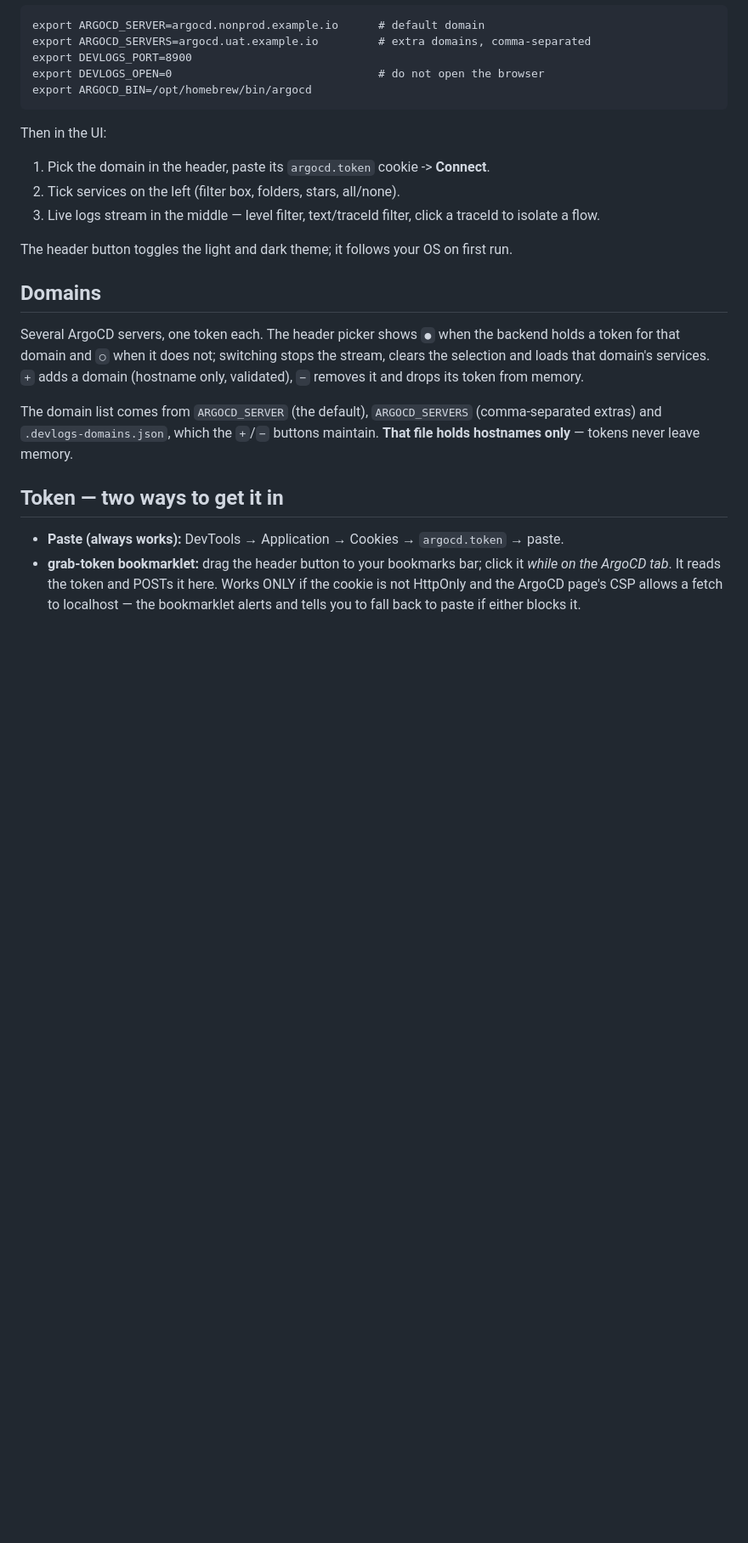
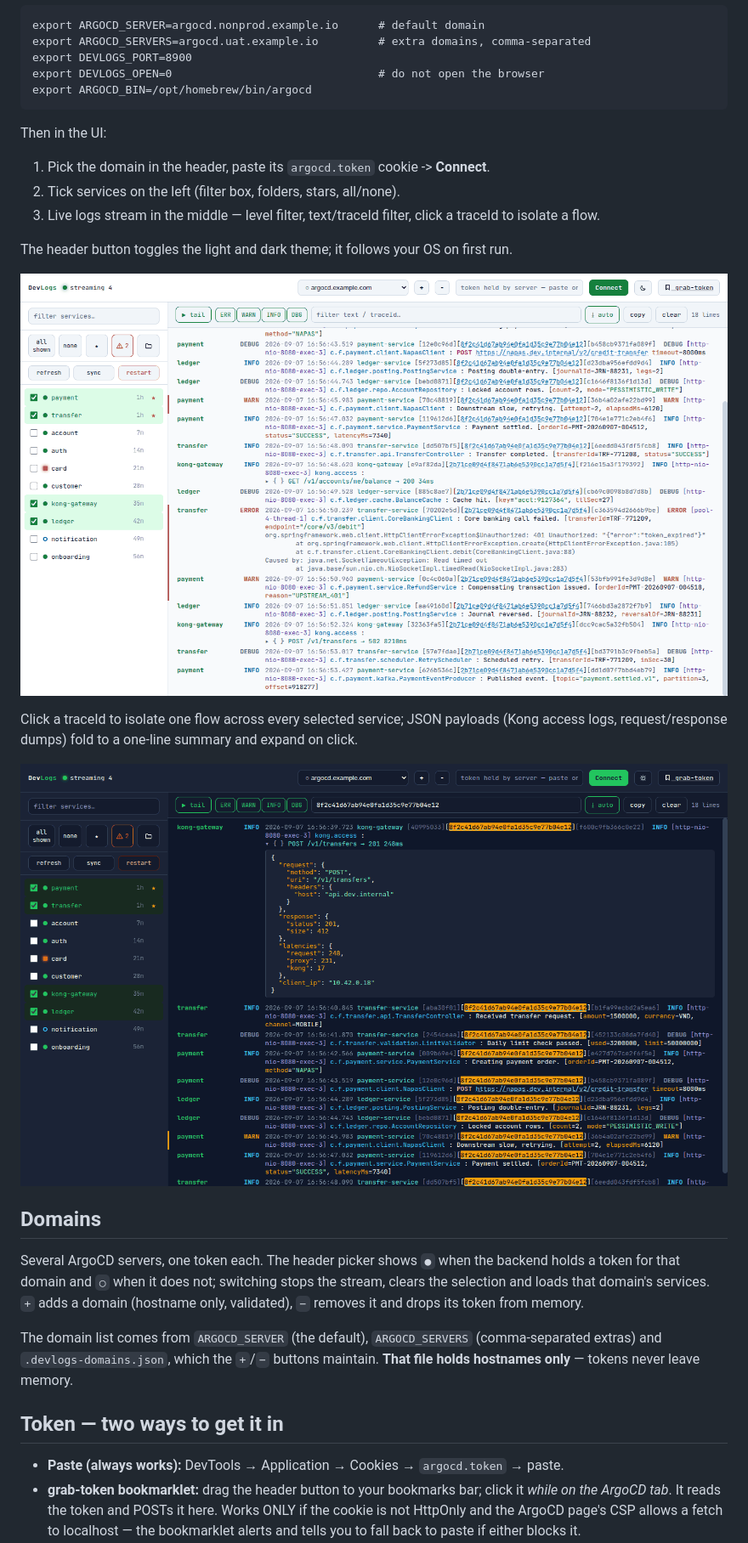
Before and after one commit to BaoLy-CMC/argo-dev-log, a Markdown page: README.md, the part around the change printed below. Shown: that part at 85% size. GitHub-like rendering; pictures changed too: docs/screenshot-light.png (added), docs/screenshot-trace.png (added); blank space fills up the shorter version.

Commit message:
docs: add README screenshots

```diff
--- a/README.md
+++ b/README.md
@@ -33,6 +35,13 @@ Then in the UI:
 3. Live logs stream in the middle — level filter, text/traceId filter, click a traceId to isolate a flow.
 
 The header button toggles the light and dark theme; it follows your OS on first run.
+
+![Light theme](docs/screenshot-light.png)
+
+Click a traceId to isolate one flow across every selected service; JSON payloads (Kong access logs,
+request/response dumps) fold to a one-line summary and expand on click.
+
+![Filtered by traceId, JSON payload expanded](docs/screenshot-trace.png)
 
 ## Domains
 Several ArgoCD servers, one token each. The header picker shows `●` when the backend holds a token
```
Also changed, not shown: other parts of README.md (+3 -0 lines), docs/screenshot-dark.png (added).
